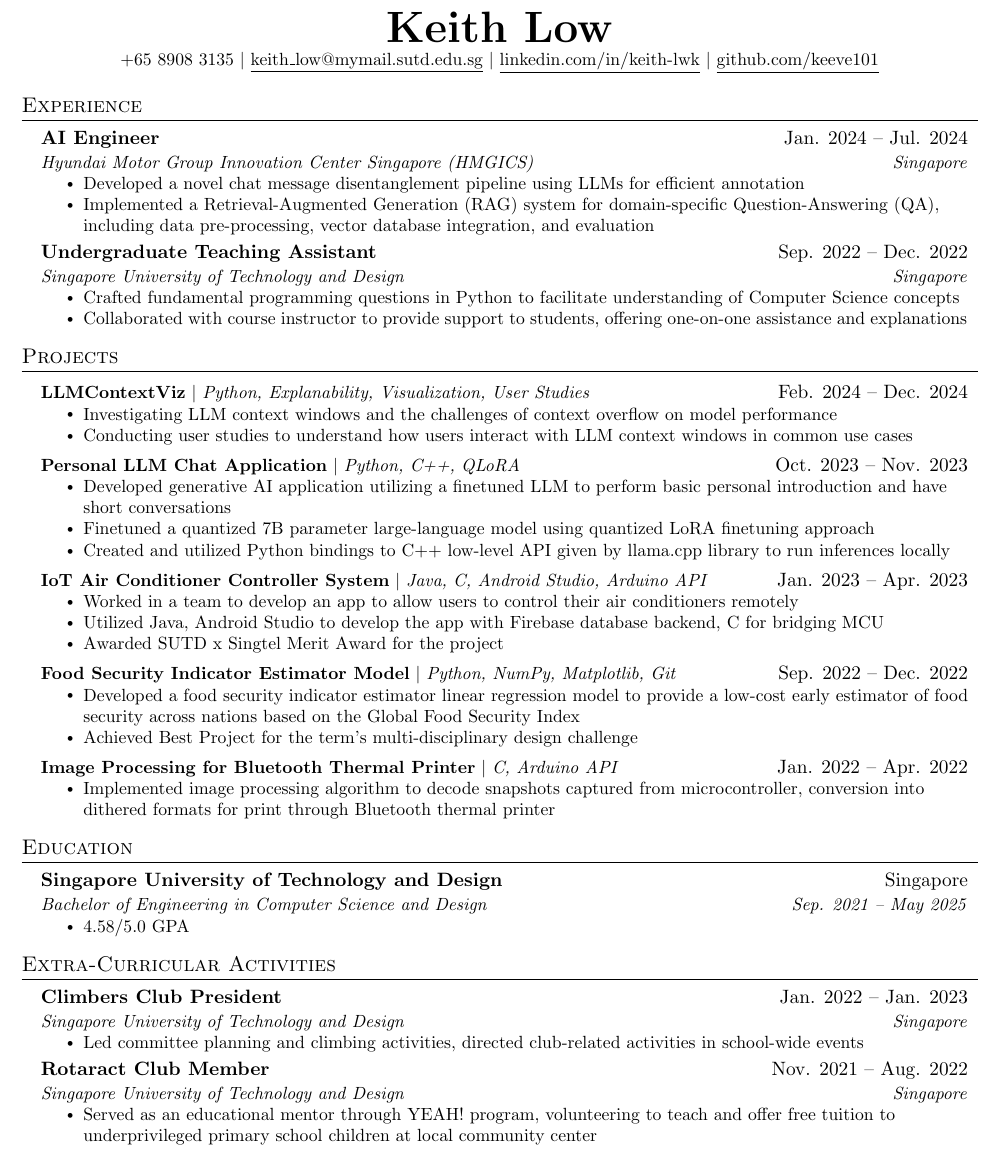
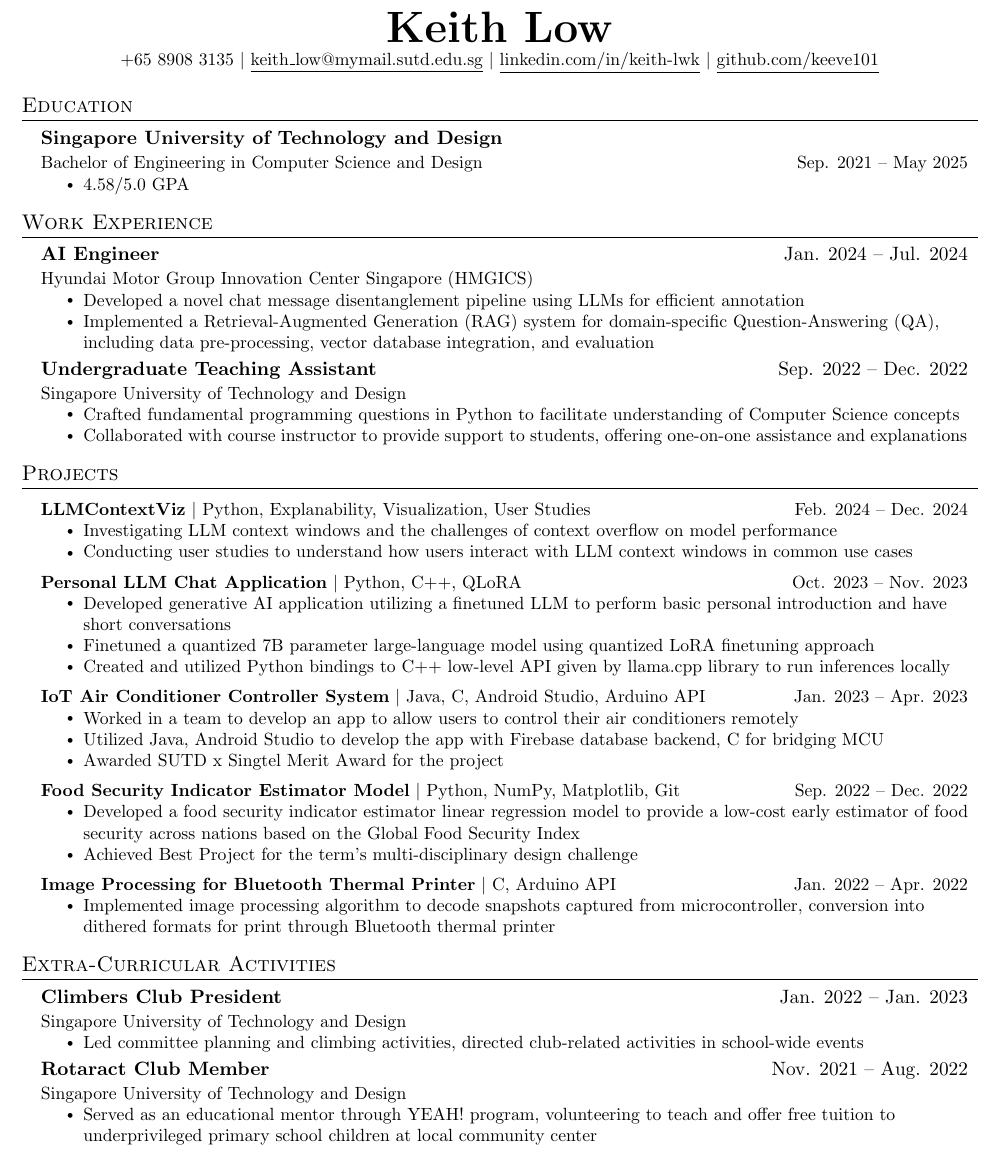
Before and after one commit to keeve101/resume, a LaTeX CV (resume.tex): part of the page, cut so that both start at the same text. Compiled offline with pdfLaTeX.

Commit message:
updated resume, removed italics, moved sections,...

```diff
--- a/resume.tex
+++ b/resume.tex
@@ -72,21 +80,21 @@
   \vspace{-2pt}\item
     \begin{tabular*}{0.97\textwidth}[t]{l@{\extracolsep{\fill}}r}
       \textbf{#1} & #2 \\
-      \textit{\small#3} & \textit{\small #4} \\
+      \textnormal{\small#3} & \textnormal{\small #4} \\
     \end{tabular*}\vspace{-7pt}
 }
 
 \newcommand{\resumeSubSubheading}[2]{
     \item
     \begin{tabular*}{0.97\textwidth}{l@{\extracolsep{\fill}}r}
-      \textit{\small#1} & \textit{\small #2} \\
+      \textnormal{\small#1} & \textnormal{\small #2} \\
     \end{tabular*}\vspace{-7pt}
 }
 
 \newcommand{\resumeProjectHeading}[2]{
     \item
     \begin{tabular*}{0.97\textwidth}{l@{\extracolsep{\fill}}r}
-      \small#1 & #2 \\
+      \small#1 & \textnormal{\small #2} \\
     \end{tabular*}\vspace{-7pt}
 }
 
@@ -118,14 +126,24 @@
     \href{https://github.com/keeve101}{\underline{github.com/keeve101}}
 \end{center}
 
-
+%-----------EDUCATION-----------
+\section{Education}
+  \resumeSubHeadingListStart
+    \resumeSubheading
+      {Singapore University of Technology and Design}{}
+      {Bachelor of Engineering in Computer Science and Design}{Sep. 2021 -- May 2025}
+      \resumeItemListStart
+        \resumeItem{4.58/5.0 GPA}
+      \resumeItemListEnd
+  \resumeSubHeadingListEnd
+%
 
 %-----------EXPERIENCE-----------
-\section{Experience}
+\section{Work Experience}
   \resumeSubHeadingListStart
     \resumeSubheading
       {AI Engineer}{Jan. 2024  -- Jul. 2024}
-      {Hyundai Motor Group Innovation Center Singapore (HMGICS)}{Singapore}
+      {Hyundai Motor Group Innovation Center Singapore (HMGICS)}{}
       \resumeItemListStart
         \resumeItem{Developed a novel chat message disentanglement pipeline using LLMs for efficient annotation}
         \resumeItem{Implemented a Retrieval-Augmented Generation (RAG) system for domain-specific Question-Answering (QA), including data pre-processing, vector database integration, and evaluation}
@@ -133,7 +151,7 @@
 
     \resumeSubheading
       {Undergraduate Teaching Assistant}{Sep. 2022  -- Dec. 2022}
-      {Singapore University of Technology and Design}{Singapore}
+      {Singapore University of Technology and Design}{}
       \resumeItemListStart
         \resumeItem{Crafted fundamental programming questions in Python to facilitate understanding of Computer Science concepts}
         \resumeItem{Collaborated with course instructor to provide support to students, offering one-on-one assistance and explanations}
@@ -157,13 +175,13 @@
 \section{Projects}
     \resumeSubHeadingListStart
       \resumeProjectHeading
-          {\textbf{LLMContextViz} $|$ \emph{Python, Explanability, Visualization, User Studies}}{Feb. 2024 -- Dec. 2024}
+          {\textbf{LLMContextViz} $|$ Python, Explanability, Visualization, User Studies}{Feb. 2024 -- Dec. 2024}
           \resumeItemListStart
             \resumeItem{Investigating LLM context windows and the challenges of context overflow on model performance}
             \resumeItem{Conducting user studies to understand how users interact with LLM context windows in common use cases}
           \resumeItemListEnd
       \resumeProjectHeading
-          {\textbf{Personal LLM Chat Application} $|$ \emph{Python, C++, QLoRA}}{Oct. 2023 -- Nov. 2023}
+          {\textbf{Personal LLM Chat Application} $|$ Python, C++, QLoRA}{Oct. 2023 -- Nov. 2023}
           \resumeItemListStart
             \resumeItem{Developed generative AI application utilizing a finetuned LLM to perform basic personal introduction and have short conversations}
             \resumeItem{Finetuned a quantized 7B parameter large-language model using quantized LoRA finetuning approach}
@@ -179,14 +197,14 @@
           \resumeItemListEnd
 
       \resumeProjectHeading
-          {\textbf{Food Security Indicator Estimator Model} $|$ \emph{Python, NumPy, Matplotlib, Git}}{Sep. 2022 -- Dec. 2022}
+          {\textbf{Food Security Indicator Estimator Model} $|$ Python, NumPy, Matplotlib, Git}{Sep. 2022 -- Dec. 2022}
           \resumeItemListStart
             \resumeItem{Developed a food security indicator estimator linear regression model to provide a low-cost early estimator of food security across nations based on the Global Food Security Index}
             \resumeItem{Achieved Best Project for the term's multi-disciplinary design challenge}
           \resumeItemListEnd
 
           \resumeProjectHeading
-          {\textbf{Image Processing for Bluetooth Thermal Printer} $|$ \emph{C, Arduino API}}{Jan. 2022 -- Apr. 2022}
+          {\textbf{Image Processing for Bluetooth Thermal Printer} $|$ C, Arduino API}{Jan. 2022 -- Apr. 2022}
           \resumeItemListStart
             \resumeItem{Implemented image processing algorithm to decode snapshots captured from microcontroller, conversion into dithered formats for print through Bluetooth thermal printer}
           \resumeItemListEnd
@@ -194,31 +212,18 @@
     \resumeSubHeadingListEnd
 
 
-%-----------EDUCATION-----------
-\section{Education}
-  \resumeSubHeadingListStart
-    \resumeSubheading
-      {Singapore University of Technology and Design}{Singapore}
-      {Bachelor of Engineering in Computer Science and Design}{Sep. 2021 -- May 2025}
-      \resumeItemListStart
-        \resumeItem{4.58/5.0 GPA}
-      \resumeItemListEnd
-  \resumeSubHeadingListEnd
-
-
-%
 %-----------EXTRA-CURRICULARS-----------
 \section{Extra-Curricular Activities}
   \resumeSubHeadingListStart
     \resumeSubheading
       {Climbers Club President }{Jan. 2022  -- Jan. 2023}
-      {Singapore University of Technology and Design}{Singapore}
+      {Singapore University of Technology and Design}{}
       \resumeItemListStart
         \resumeItem{Led committee planning and climbing activities, directed club-related activities in school-wide events}
       \resumeItemListEnd
     \resumeSubheading
       {Rotaract Club Member}{Nov. 2021  -- Aug. 2022}
-      {Singapore University of Technology and Design}{Singapore}
+      {Singapore University of Technology and Design}{}
       \resumeItemListStart
         \resumeItem{Served as an educational mentor through YEAH! program, volunteering to teach and offer free tuition to underprivileged primary school children at local community center}
       \resumeItemListEnd
```
Also changed, not shown: resume.pdf, resume.tex (10 more changed lines), 6 other files.
